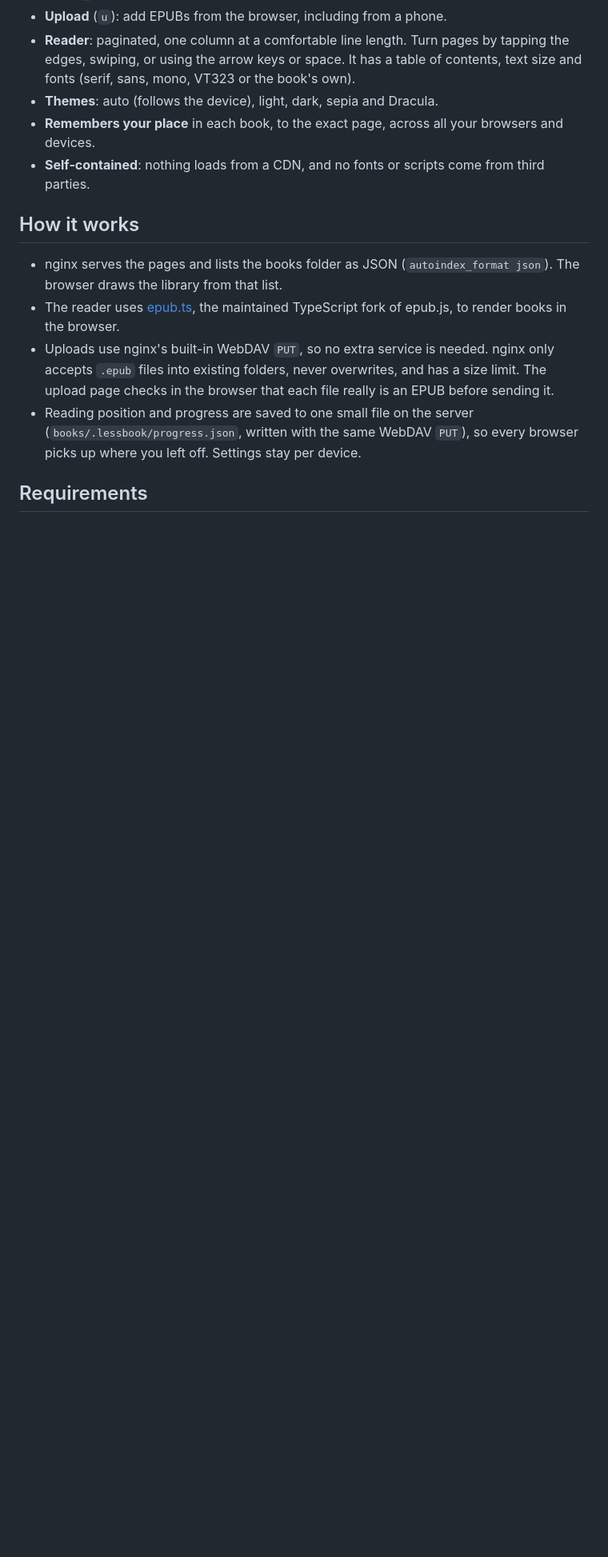
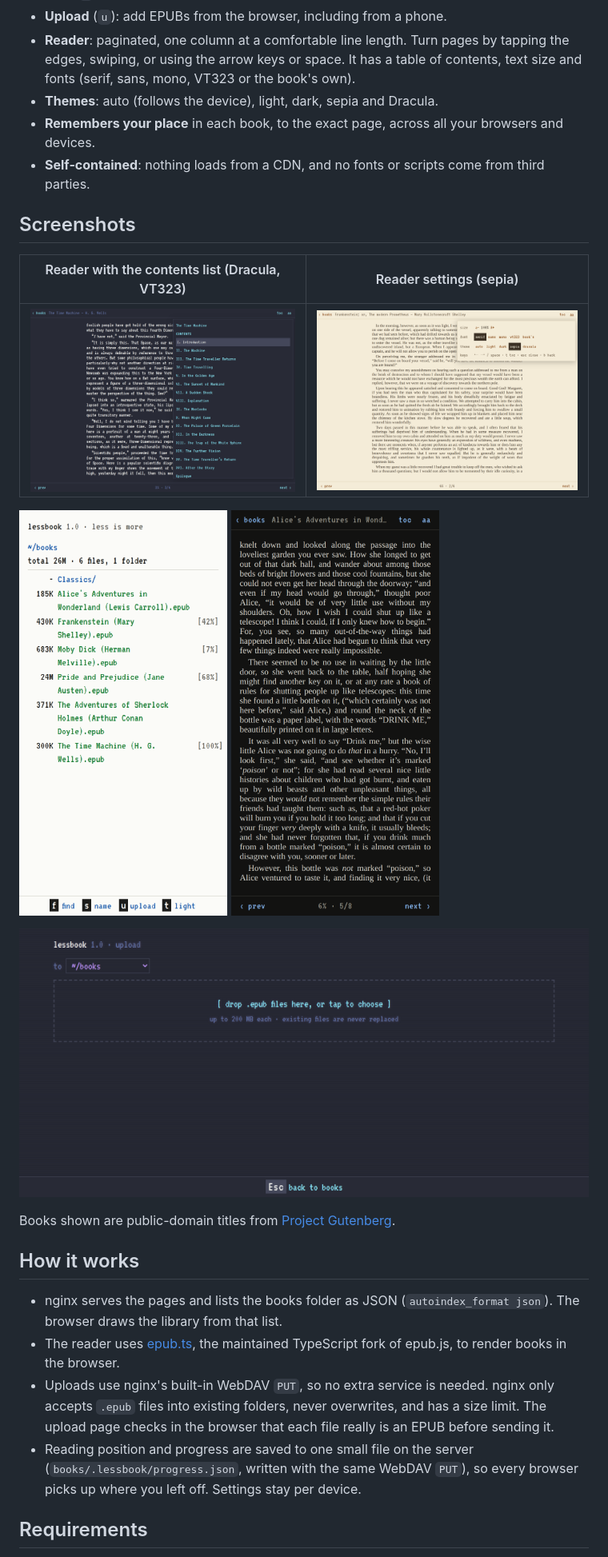
Before and after one commit to jmpinney/lessbook, a Markdown page: README.md, the part around one of its changes. Shown at 80% size. GitHub-like rendering; pictures changed too: docs/screenshots/library-phone.png (added), docs/screenshots/reader-phone.png (added), docs/screenshots/settings.png (added); blank space fills up the shorter version.

Commit message:
Add screenshots to the README

```diff
--- a/README.md
+++ b/README.md
@@ -14,6 +16,21 @@ lessbook is a few static files served by nginx. It has no database, no build ste
 - **Themes**: auto (follows the device), light, dark, sepia and Dracula.
 - **Remembers your place** in each book, to the exact page, across all your browsers and devices.
 - **Self-contained**: nothing loads from a CDN, and no fonts or scripts come from third parties.
+
+## Screenshots
+
+| Reader with the contents list (Dracula, VT323) | Reader settings (sepia) |
+|---|---|
+| ![Table of contents open over a page of The Time Machine](docs/screenshots/toc.png) | ![Text size, font and theme settings over a page of Frankenstein](docs/screenshots/settings.png) |
+
+<p>
+  <img src="docs/screenshots/library-phone.png" width="260" alt="The library on a phone, light theme">
+  <img src="docs/screenshots/reader-phone.png" width="260" alt="Reading Alice's Adventures in Wonderland on a phone, dark theme">
+</p>
+
+![The upload page: choose a folder, then drop EPUB files](docs/screenshots/upload.png)
+
+Books shown are public-domain titles from [Project Gutenberg](https://www.gutenberg.org/).
 
 ## How it works
 
```
Also changed, not shown: other parts of README.md (+2 -0 lines), docs/screenshots/library.png (added).
